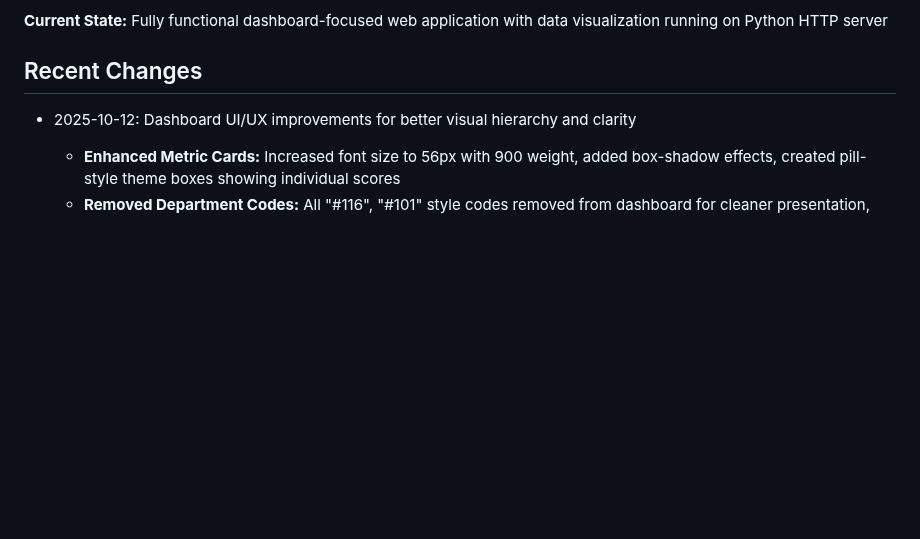
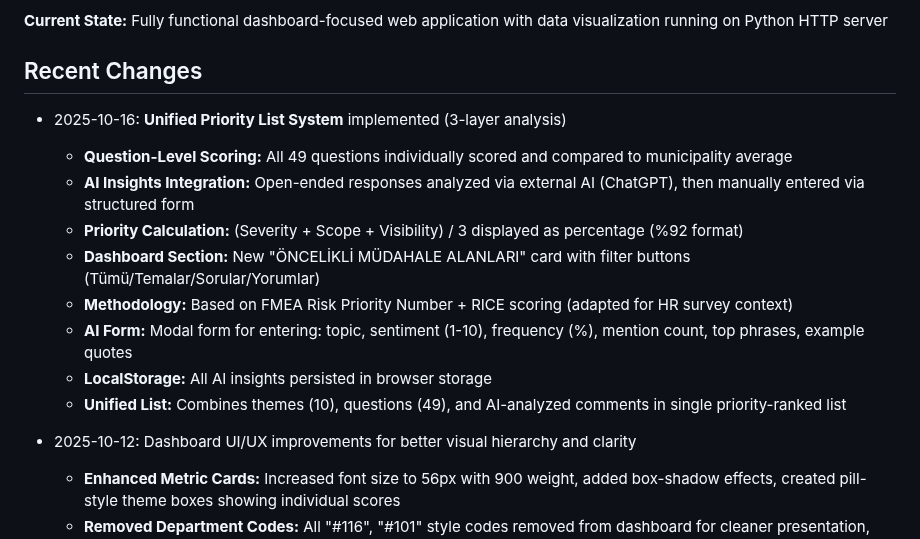
Before and after one commit to yusufdsh44-ship-it/anket-1-, a Markdown page: replit.md, the part around the change. GitHub-like rendering; blank space fills up the shorter version.

Commit message:
Implement a unified priority list system for survey analysis
Add a new system for calculating and displaying priority scores for survey questions and themes, incorporating AI insights and FMEA/RICE methodologies.

Replit-Commit-Author: Agent
Replit-Commit-Session-Id: 3c5ce1a9-0cd2-4f51-b6b7-f48eacb0cda0
Replit-Commit-Checkpoint-Type: full_checkpoint
Replit-Commit-Screenshot-Url: https://storage.googleapis.com/screenshot-production-us-central1/53365b5f-ca91-44e0-8ca8-5964fb55290b/3c5ce1a9-0cd2-4f51-b6b7-f48eacb0cda0/BATx9hh

```diff
--- a/replit.md
+++ b/replit.md
@@ -12,6 +12,16 @@ This is a comprehensive survey evaluation system for Arnavutköy Municipality's
 **Current State:** Fully functional dashboard-focused web application with data visualization running on Python HTTP server
 
 ## Recent Changes
+- 2025-10-16: **Unified Priority List System** implemented (3-layer analysis)
+  - **Question-Level Scoring:** All 49 questions individually scored and compared to municipality average
+  - **AI Insights Integration:** Open-ended responses analyzed via external AI (ChatGPT), then manually entered via structured form
+  - **Priority Calculation:** (Severity + Scope + Visibility) / 3 displayed as percentage (%92 format)
+  - **Dashboard Section:** New "ÖNCELİKLİ MÜDAHALE ALANLARI" card with filter buttons (Tümü/Temalar/Sorular/Yorumlar)
+  - **Methodology:** Based on FMEA Risk Priority Number + RICE scoring (adapted for HR survey context)
+  - **AI Form:** Modal form for entering: topic, sentiment (1-10), frequency (%), mention count, top phrases, example quotes
+  - **LocalStorage:** All AI insights persisted in browser storage
+  - **Unified List:** Combines themes (10), questions (49), and AI-analyzed comments in single priority-ranked list
+
 - 2025-10-12: Dashboard UI/UX improvements for better visual hierarchy and clarity
   - **Enhanced Metric Cards:** Increased font size to 56px with 900 weight, added box-shadow effects, created pill-style theme boxes showing individual scores
   - **Removed Department Codes:** All "#116", "#101" style codes removed from dashboard for cleaner presentation, now showing only department names
```
